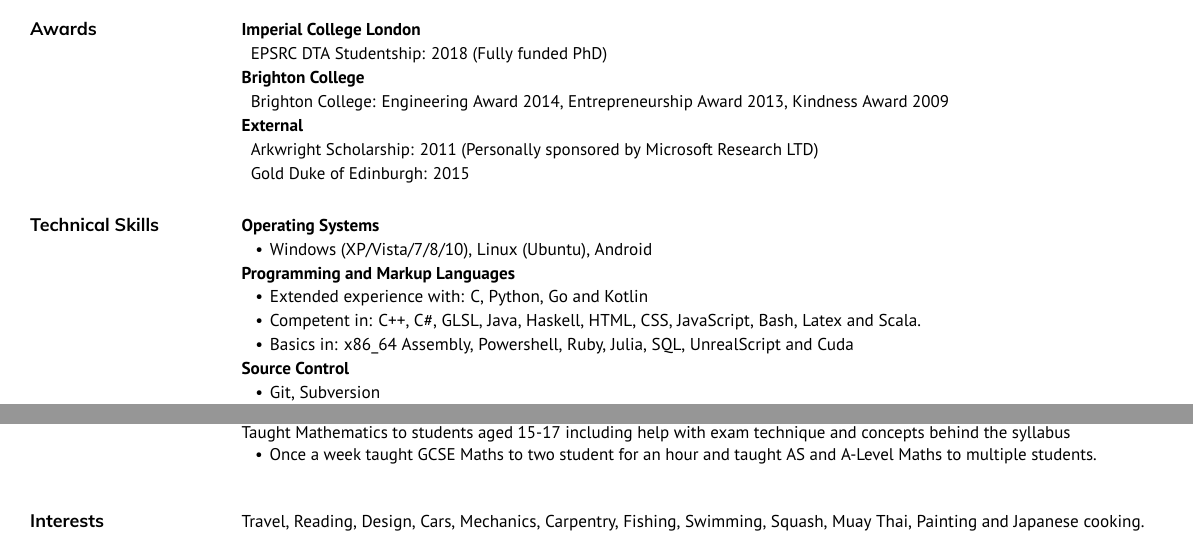
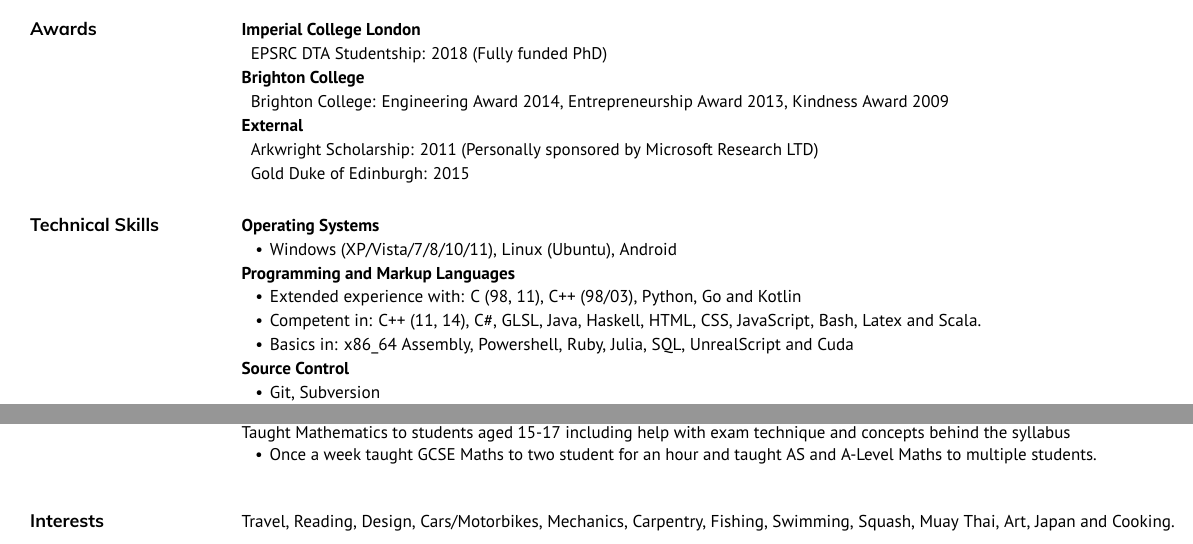
Before and after one commit to SagaraBattousai/CV, a LaTeX CV (resume.tex, which reads Interests.tex, Skills.tex): two parts of pages 1 and 2 of 2, joined at a grey line, cut so that both start at the same text. Compiled offline with XeLaTeX.

Commit message:
Added interest and included C/C++ version standards to Technical Skills

```diff
--- a/Interests.tex
+++ b/Interests.tex
@@ -1,4 +1,4 @@
 \begin{topic}{Interests}
 \>
- Travel, Reading, Design, Cars, Mechanics, Carpentry, Fishing, Swimming, Squash, Muay Thai, Painting and Japanese cooking.
+ Travel, Reading, Design, Cars/Motorbikes, Mechanics, Carpentry, Fishing, Swimming, Squash, Muay Thai, Art, Japan and Cooking.
 \end{topic}
--- a/Skills.tex
+++ b/Skills.tex
@@ -1,11 +1,11 @@
 \begin{topic}{Technical Skills}
     % \skillset{category}{members}
     \skillTitle{Operating Systems}
-    \skillItem{Windows (XP/Vista/7/8/10), Linux (Ubuntu), Android}
+    \skillItem{Windows (XP/Vista/7/8/10/11), Linux (Ubuntu), Android}
 
     \skillTitle{Programming and Markup Languages}
-    \skillItem{Extended experience with: C, Python, Go and Kotlin}
-    \skillItem{Competent in: C++, C\#, GLSL, Java, Haskell, HTML, CSS, JavaScript, Bash, Latex and Scala.}
+    \skillItem{Extended experience with: C (98, 11), C++ (98/03), Python, Go and Kotlin}
+    \skillItem{Competent in: C++ (11, 14), C\#, GLSL, Java, Haskell, HTML, CSS, JavaScript, Bash, Latex and Scala.}
     \skillItem{Basics in: x86\_64 Assembly, Powershell, Ruby, Julia, SQL, UnrealScript and Cuda}
 
     \skillTitle{Source Control}
```
Also changed, not shown: Awards.tex (line endings or trailing spaces).
